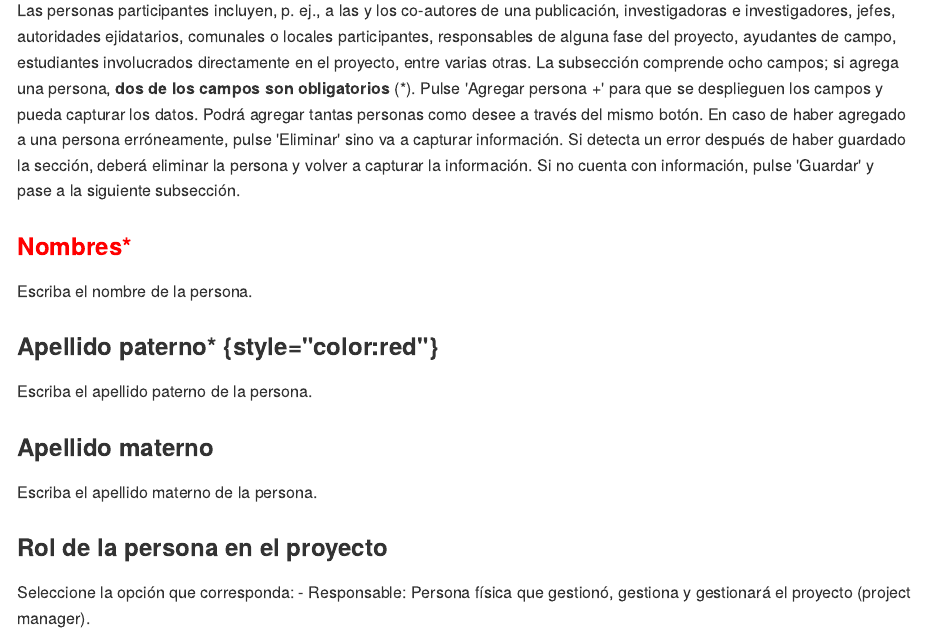
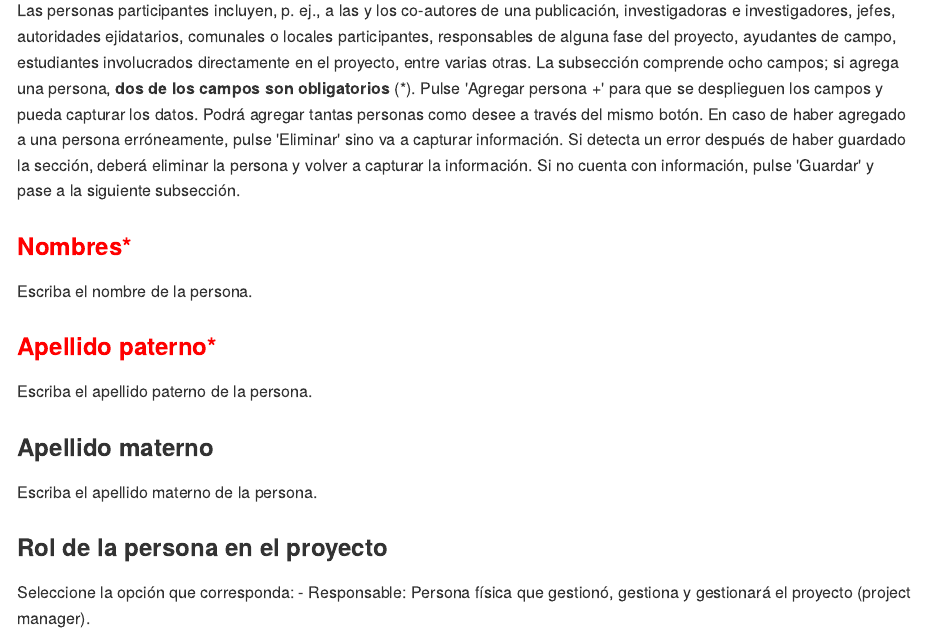
Before and after one commit to AngelicaEMB/ManualSNIRA, an R Markdown document (05_SS2.1PersonasInv.Rmd): the page in a window 1100 px wide, from 150 px down. The pictures show the output file docs/05_SS2.1PersonasInv.md that the author committed with the source, drawn offline in the style of GitHub.

Commit message:
Prueba oscar docs

```diff
--- a/05_SS2.1PersonasInv.Rmd
+++ b/05_SS2.1PersonasInv.Rmd
@@ -18,7 +18,7 @@ Si no cuenta con información, pulse 'Guardar' y pase a la siguiente subsección
 
 Escriba el nombre de la persona.
 
-### Apellido paterno\* {style="color:red"}
+### <span style="color:red">Apellido paterno\* </span>
 
 Escriba el apellido paterno de la persona.
 
```
Also changed, not shown: SNIRA_book.rds (added), docs/05_SS2.1PersonasInv.md, docs/index.md, docs/search.json, 16 other files.
